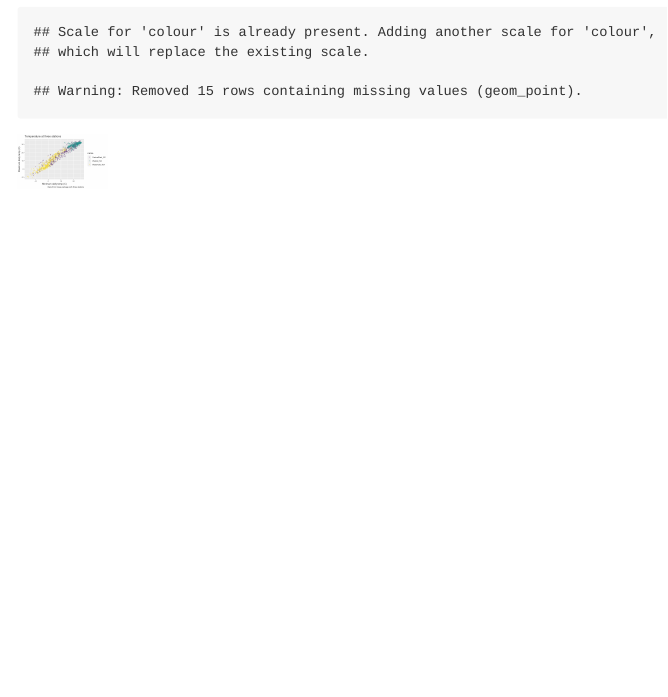
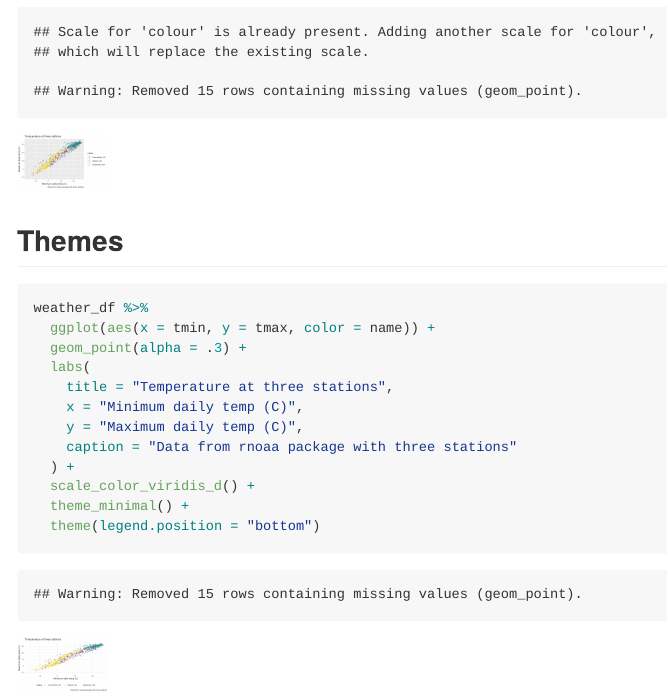
Before and after one commit to Ianqyh/viz_and_eda, an R Markdown document (viz_part2.Rmd): the page in a window 1100 px wide, from 2990 px down. The pictures show the output file viz_part2.md that the author committed with the source, drawn offline in the style of GitHub.

Commit message:
themes!!

````diff
--- a/viz_part2.Rmd
+++ b/viz_part2.Rmd
@@ -88,3 +88,20 @@ weather_df %>%
   scale_color_hue(name = "Location", h = c(100, 300)) +
   scale_color_viridis_d()
 ```
+
+## Themes
+
+```{r}
+weather_df %>%
+  ggplot(aes(x = tmin, y = tmax, color = name)) +
+  geom_point(alpha = .3) +
+  labs(
+    title = "Temperature at three stations",
+    x = "Minimum daily temp (C)",
+    y = "Maximum daily temp (C)",
+    caption = "Data from rnoaa package with three stations"
+  ) +
+  scale_color_viridis_d() +
+  theme_minimal() +
+  theme(legend.position = "bottom")
+```
````
Also changed, not shown: viz_part2.md, viz_part2_files/figure-gfm/unnamed-chunk-6-1.png (added).
